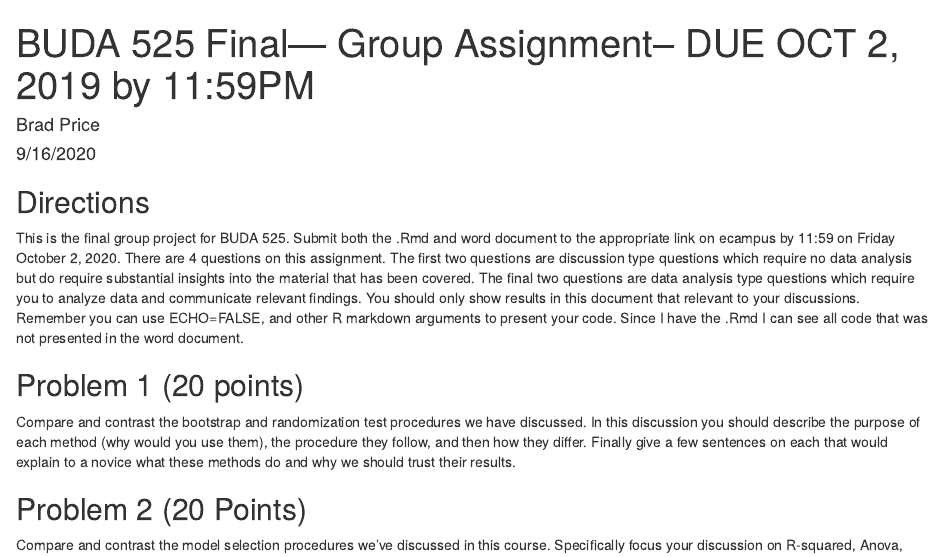
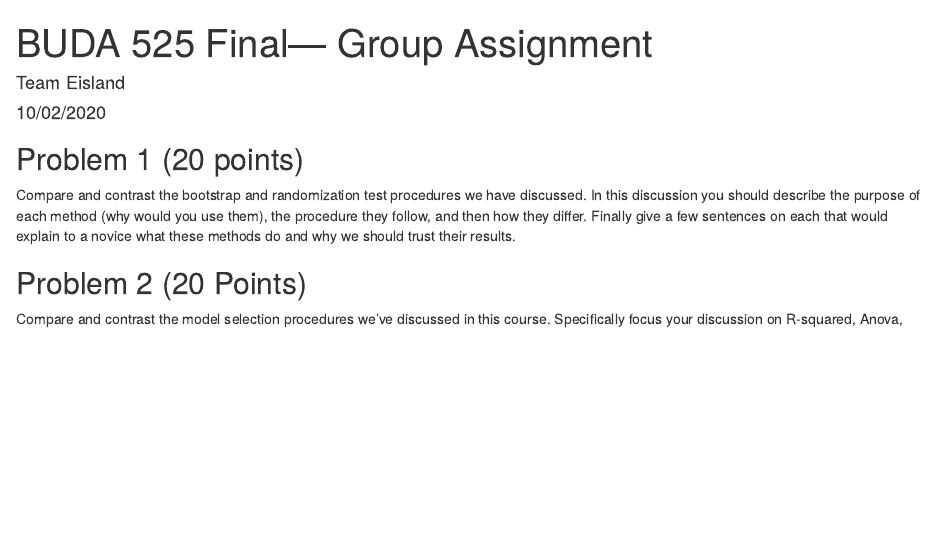
Before and after one commit to DTCS12/BUDA525-Final, an R Markdown document (BUDA_525_Final_Fall20(2).Rmd): the page in a window 1100 px wide, from its top. Rendered offline with R 4.5, knitr and Pandoc, with nearby package versions; drawn as R Markdown's standard HTML page in place of the format the file asks for; some code elsewhere in the file could not run offline.

Commit message:
Update BUDA_525_Final_Fall20(2).Rmd

````diff
--- a/BUDA_525_Final_Fall20(2).Rmd
+++ b/BUDA_525_Final_Fall20(2).Rmd
@@ -1,18 +1,13 @@
 ---
-title: "BUDA 525 Final— Group Assignment-- DUE OCT 2, 2019 by 11:59PM"
-author: "Brad Price"
-date: "9/16/2020"
+title: "BUDA 525 Final— Group Assignment"
+author: "Team Eisland"
+date: "10/02/2020"
 output: word_document
 ---
 
 ```{r setup, include=FALSE}
 knitr::opts_chunk$set(echo = TRUE)
 ```
-
-## Directions
-
-This is the final group project for BUDA 525.  Submit both the .Rmd and word document to the appropriate link on ecampus by 11:59 on Friday October 2, 2020.  There are 4 questions on this assignment.  The first two questions are discussion type questions which require no data analysis but do require substantial insights into the material that has been covered.  The final two questions are data analysis type questions which require you to analyze data and communicate relevant findings.  You should only show results in this document that relevant to your discussions. Remember you can use ECHO=FALSE, and other R markdown arguments to present your code.  Since I have the .Rmd I can see all code that was not presented in the word document.
-
 
 ## Problem 1 (20 points)
 
````
